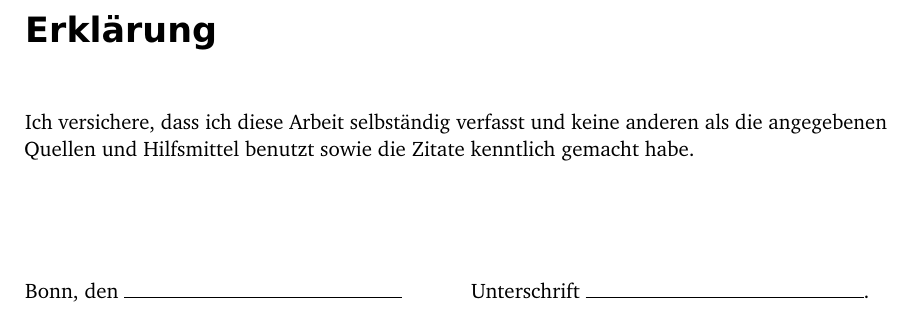
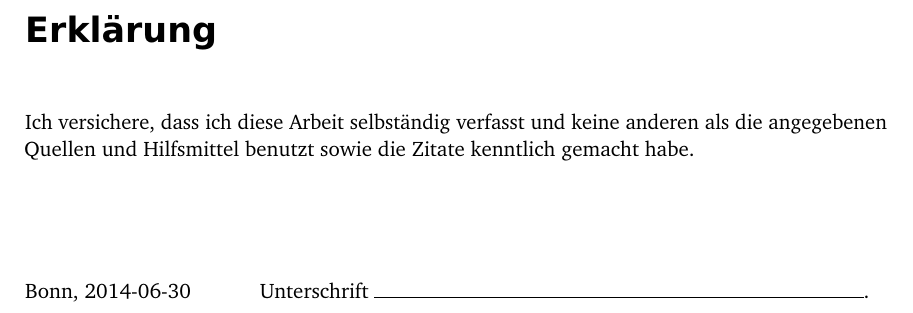
Before and after one commit to martin-ueding/physik590, a LaTeX book (Text/Bachelorarbeit.tex, which reads Text/99-Erklaerung.tex): part of page 35 of 35, cut so that both start at the same text. Compiled offline with pdfLaTeX; an older LaTeX class or package is replaced by its successor; TikZ figures are drawn from their code, not taken from saved files.

Commit message:
Datum automatisch ans Ende

```diff
--- a/Text/99-Erklaerung.tex
+++ b/Text/99-Erklaerung.tex
@@ -7,4 +7,4 @@ angegebenen Quellen und Hilfsmittel benutzt sowie die Zitate kenntlich gemacht h
 
 \vspace{10ex}
 
-Bonn, den \hrulefill \hspace{3em} Unterschrift \hrulefill.
+Bonn, \today \hspace{3em} Unterschrift \hrulefill.
```
